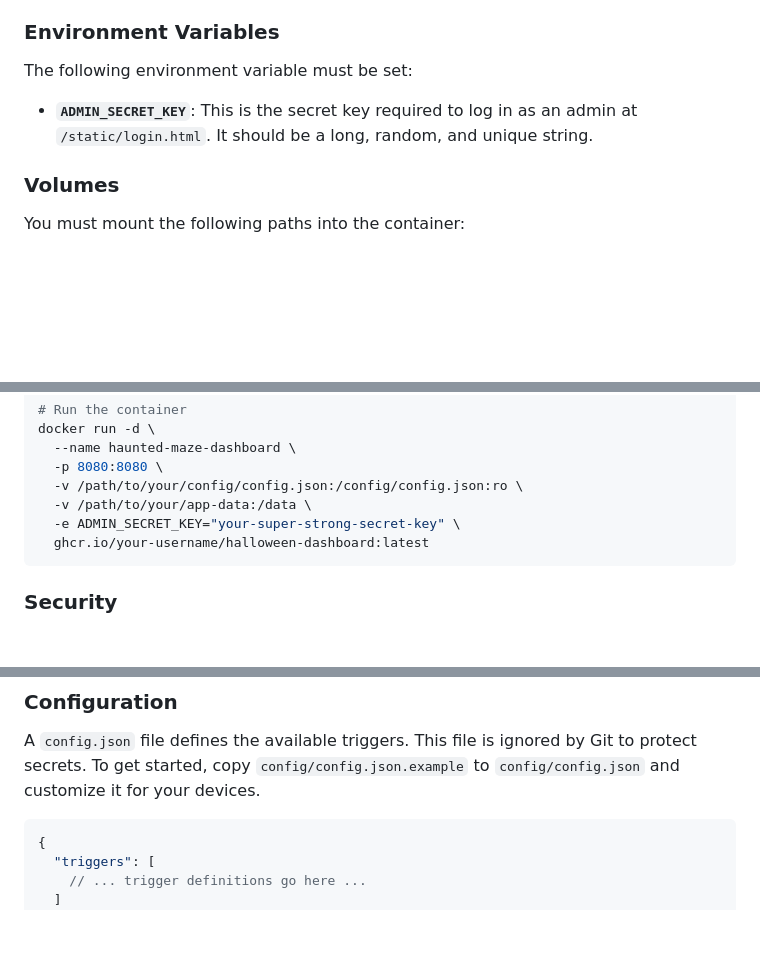
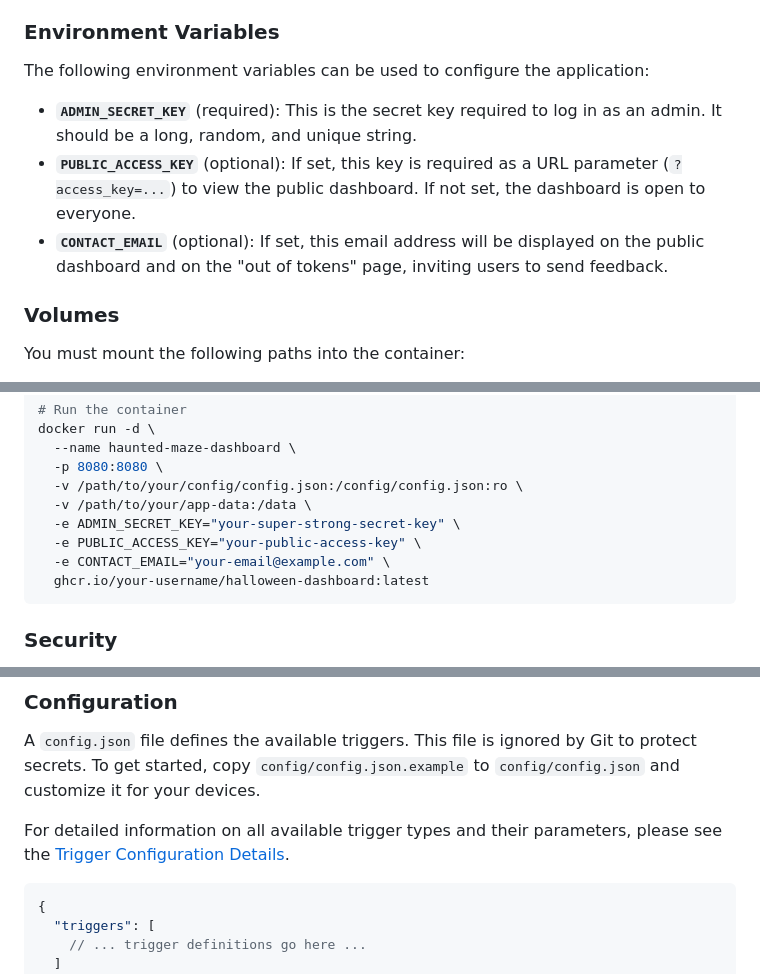
Before and after one commit to mrwulf/halloween-dashboard, a Markdown page: README.md, 3 parts joined by grey strips. Drawn GitHub-style; blank space fills up the shorter version.

````diff
--- a/README.md
+++ b/README.md
@@ -82,9 +39,11 @@ The application is designed to run as a stateless container. To run the containe
 
 ### Environment Variables
 
-The following environment variable must be set:
+The following environment variables can be used to configure the application:
 
--   **`ADMIN_SECRET_KEY`**: This is the secret key required to log in as an admin at `/static/login.html`. It should be a long, random, and unique string.
+-   **`ADMIN_SECRET_KEY`** (required): This is the secret key required to log in as an admin. It should be a long, random, and unique string.
+-   **`PUBLIC_ACCESS_KEY`** (optional): If set, this key is required as a URL parameter (`?access_key=...`) to view the public dashboard. If not set, the dashboard is open to everyone.
+-   **`CONTACT_EMAIL`** (optional): If set, this email address will be displayed on the public dashboard and on the "out of tokens" page, inviting users to send feedback.
 
 ### Volumes
 
@@ -107,6 +66,8 @@ docker run -d \
   -v /path/to/your/config/config.json:/config/config.json:ro \
   -v /path/to/your/app-data:/data \
   -e ADMIN_SECRET_KEY="your-super-strong-secret-key" \
+  -e PUBLIC_ACCESS_KEY="your-public-access-key" \
+  -e CONTACT_EMAIL="your-email@example.com" \
   ghcr.io/your-username/halloween-dashboard:latest
 ```
 
@@ -138,6 +99,8 @@ The backend is responsible for looking up the correct IP address and secret key
 ### Configuration
 
 A `config.json` file defines the available triggers. This file is ignored by Git to protect secrets. To get started, copy `config/config.json.example` to `config/config.json` and customize it for your devices.
+
+For detailed information on all available trigger types and their parameters, please see the [Trigger Configuration Details](TRIGGER_DOCS.md).
 
 ```json
 {
````
Also changed, not shown: other parts of README.md (+1 -44 lines), TRIGGER_DOCS.md (added, +92 -0 lines).
